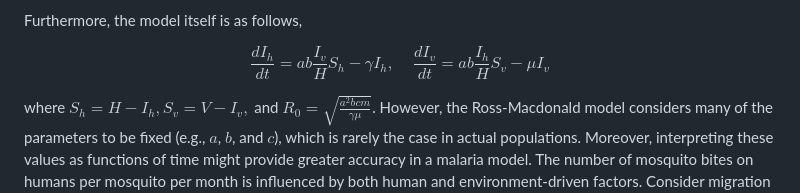
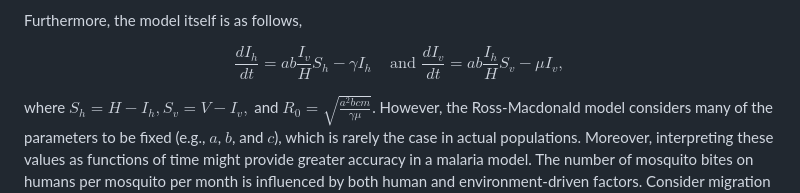
Before and after one commit to EEB313/2023-GroupC, a Markdown page: Project Proposal.md, the part around the change. GitHub-like rendering.

```diff
--- a/Project Proposal.md
+++ b/Project Proposal.md
@@ -73,7 +73,7 @@ For the first part of our project, we are interested in examining the predictive
 
 Furthermore, the model itself is as follows,
 
-$$\frac{dI_h}{dt} = ab \frac{I_v}{H}S_h - \gamma I_h, \ \ \ \ \ \frac{dI_v}{dt} = ab \frac{I_h}{H}S_v - \mu I_v$$
+$$\frac{dI_h}{dt} = ab \frac{I_v}{H}S_h - \gamma I_h \ \ \ \ \ \text{and } \frac{dI_v}{dt} = ab \frac{I_h}{H}S_v - \mu I_v,$$
 
 where $S_h = H - I_h, S_v = V - I_v,$ and $R_0 = \sqrt{\frac{a^2 bcm}{\gamma\mu}}$. However, the Ross-Macdonald model considers many of the parameters to be fixed (e.g., $a$, $b$, and $c$), which is rarely the case in actual populations. Moreover, interpreting these values as functions of time might provide greater accuracy in a malaria model. The number of mosquito bites on humans per mosquito per month is influenced by both human and environment-driven factors. Consider migration and resource allocation to combat mosquitoes for human factors, and precipitation and the temperature for environmental factors [7,8,9]. It would thus be of interest for $a(t)$ to take these values into its output. Moreover, $b$ may be impacted by the number of infectious mosquitoes, the transmibility of the malaria strain, and the opportunities for infectious mosquitoes to feed on succeptible humans. Note that humans can be feeded on several times a day, and so this factor is not limiting. <what might impact transmission H to V per bite>. As such, in the second part of our project we will be exploring whether and how incorporating the aforementioned variables impact the predictive value of the Ross-Macdonald model. Findings from our research have the potential to …
 
```
